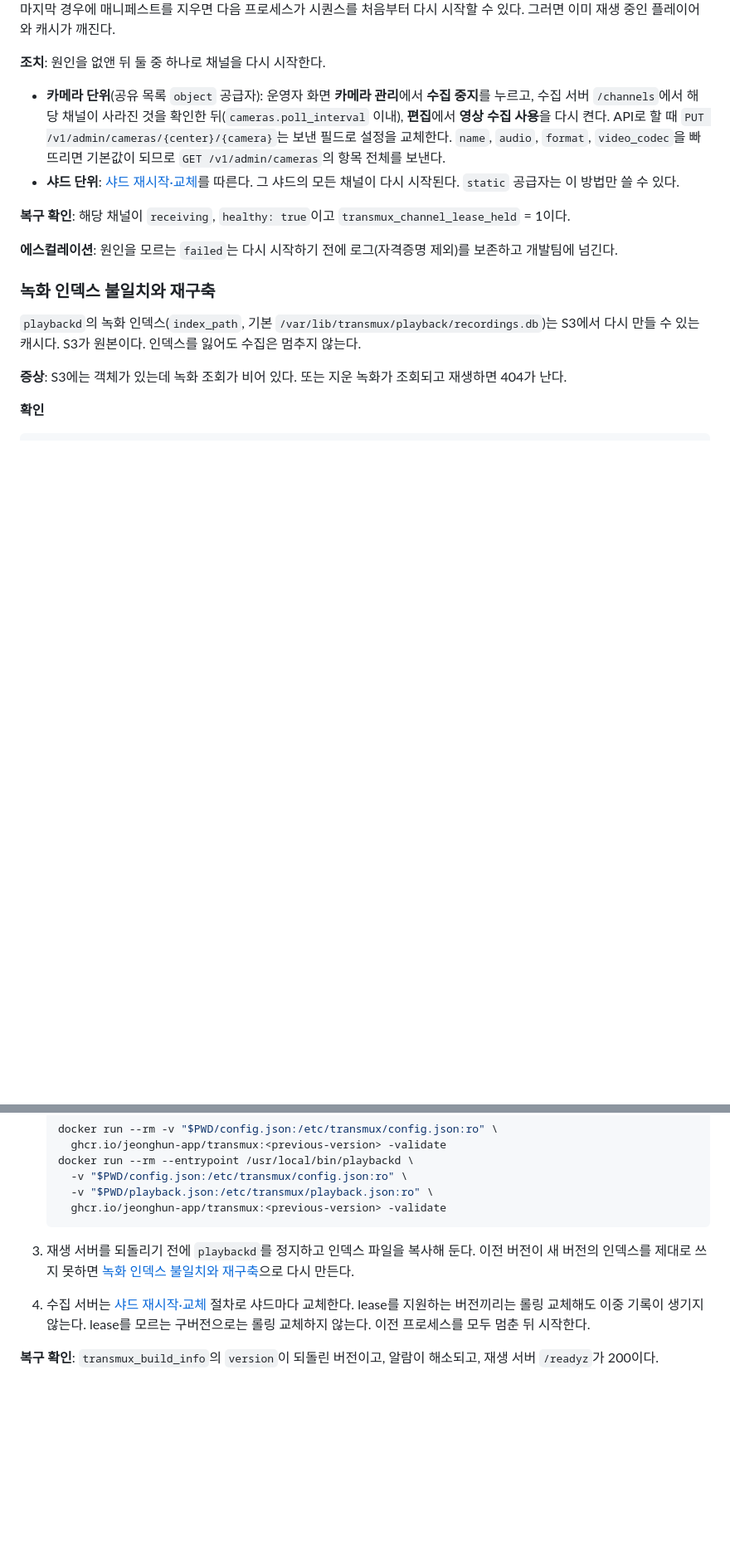
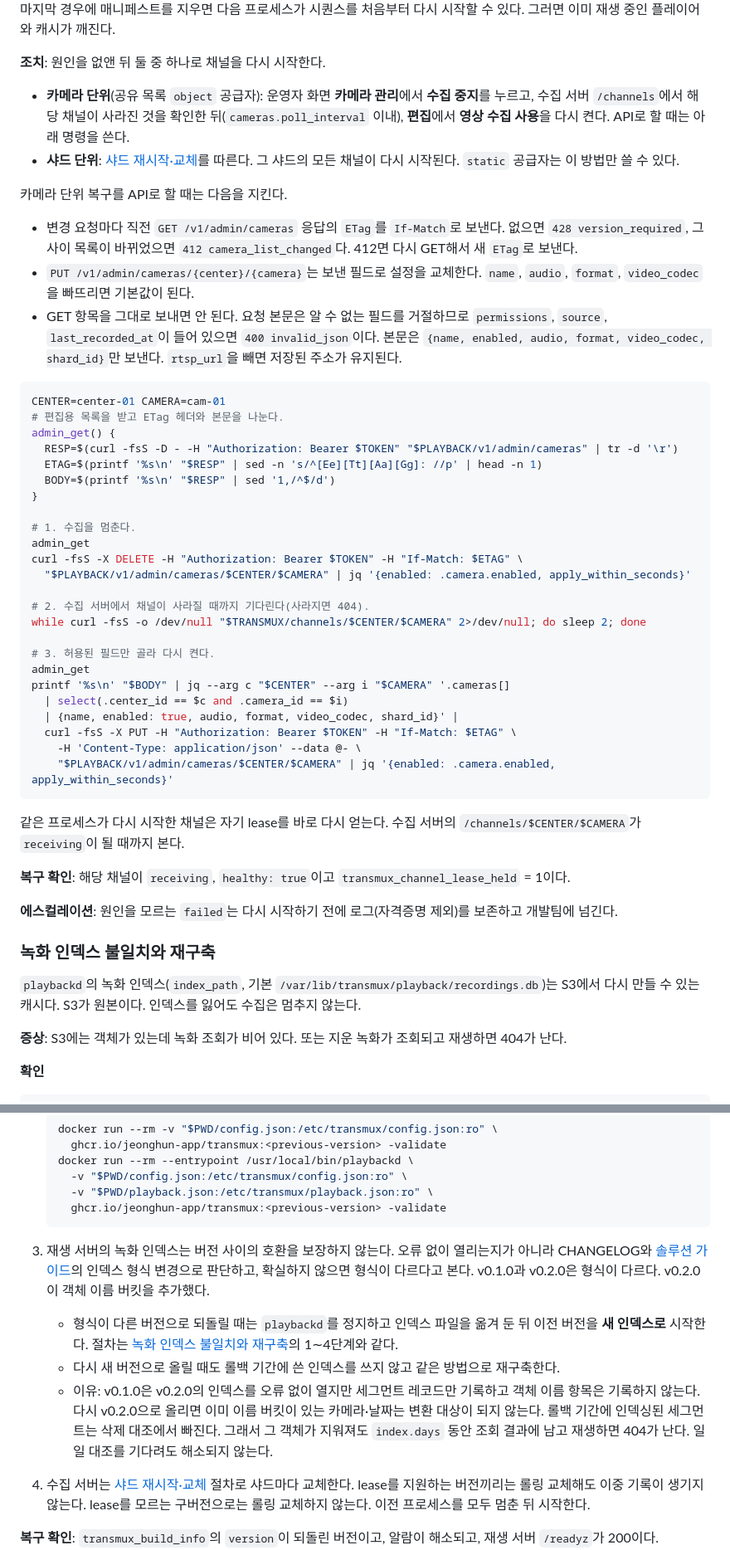
Before and after one commit to jeonghun-app/transmux, a Markdown page: docs/runbook.md, 2 parts joined by grey strips. Shown at 83% size. Rendered like a GitHub page; blank space fills up the shorter version.

Commit message:
Correct the runbook's camera re-enable, rollback and lease guidance
Address review on #34:

- Re-enabling a camera through the API needs the ETag from the editable
  list as If-Match and a body limited to name, enabled, audio, format,
  video_codec and shard_id; the full GET item is rejected as unknown
  fields. Add a runnable curl/jq sequence.
- A rollback across an index format change must start the older
  playbackd on a fresh index and rebuild again when moving forward:
  v0.1.0 writes only segment records into a v0.2.0 index, so those
  segments never reach the object-name bucket and are skipped by
  deletion reconciliation.
- Read the owner and expiry of a waiting channel from the
  "camera owned by another shard, waiting" log; /channels last_error is
  not set on that path and keeps stale errors.
- Lower the lease headroom threshold by operation_timeout, since the
  deadline only advances when a renewal completes.

Signed-off-by: simjh <80048764+jeonghun-app@users.noreply.github.com>
Co-Authored-By: Claude Opus 5.5 <noreply@anthropic.com>

````diff
--- a/docs/runbook.md
+++ b/docs/runbook.md
@@ -719,11 +731,51 @@ transmux_channel_state == 7
 
 - **카메라 단위**(공유 목록 `object` 공급자): 운영자 화면 **카메라 관리**에서 **수집 중지**를
   누르고, 수집 서버 `/channels`에서 해당 채널이 사라진 것을 확인한 뒤(`cameras.poll_interval`
-  이내), **편집**에서 **영상 수집 사용**을 다시 켠다. API로 할 때 `PUT /v1/admin/cameras/{center}/{camera}`는
-  보낸 필드로 설정을 교체한다. `name`, `audio`, `format`, `video_codec`을 빠뜨리면 기본값이
-  되므로 `GET /v1/admin/cameras`의 항목 전체를 보낸다.
+  이내), **편집**에서 **영상 수집 사용**을 다시 켠다. API로 할 때는 아래 명령을 쓴다.
 - **샤드 단위**: [샤드 재시작·교체](#샤드-재시작교체)를 따른다. 그 샤드의 모든 채널이 다시
   시작된다. `static` 공급자는 이 방법만 쓸 수 있다.
+
+카메라 단위 복구를 API로 할 때는 다음을 지킨다.
+
+- 변경 요청마다 직전 `GET /v1/admin/cameras` 응답의 `ETag`를 `If-Match`로 보낸다. 없으면
+  `428 version_required`, 그 사이 목록이 바뀌었으면 `412 camera_list_changed`다. 412면 다시
+  GET해서 새 `ETag`로 보낸다.
+- `PUT /v1/admin/cameras/{center}/{camera}`는 보낸 필드로 설정을 교체한다. `name`, `audio`,
+  `format`, `video_codec`을 빠뜨리면 기본값이 된다.
+- GET 항목을 그대로 보내면 안 된다. 요청 본문은 알 수 없는 필드를 거절하므로 `permissions`,
+  `source`, `last_recorded_at`이 들어 있으면 `400 invalid_json`이다. 본문은
+  `{name, enabled, audio, format, video_codec, shard_id}`만 보낸다. `rtsp_url`을 빼면 저장된
+  주소가 유지된다.
+
+```sh
+CENTER=center-01 CAMERA=cam-01
+# 편집용 목록을 받고 ETag 헤더와 본문을 나눈다.
+admin_get() {
+  RESP=$(curl -fsS -D - -H "Authorization: Bearer $TOKEN" "$PLAYBACK/v1/admin/cameras" | tr -d '\r')
+  ETAG=$(printf '%s\n' "$RESP" | sed -n 's/^[Ee][Tt][Aa][Gg]: //p' | head -n 1)
+  BODY=$(printf '%s\n' "$RESP" | sed '1,/^$/d')
+}
+
+# 1. 수집을 멈춘다.
+admin_get
+curl -fsS -X DELETE -H "Authorization: Bearer $TOKEN" -H "If-Match: $ETAG" \
+  "$PLAYBACK/v1/admin/cameras/$CENTER/$CAMERA" | jq '{enabled: .camera.enabled, apply_within_seconds}'
+
+# 2. 수집 서버에서 채널이 사라질 때까지 기다린다(사라지면 404).
+while curl -fsS -o /dev/null "$TRANSMUX/channels/$CENTER/$CAMERA" 2>/dev/null; do sleep 2; done
+
+# 3. 허용된 필드만 골라 다시 켠다.
+admin_get
+printf '%s\n' "$BODY" | jq --arg c "$CENTER" --arg i "$CAMERA" '.cameras[]
+  | select(.center_id == $c and .camera_id == $i)
+  | {name, enabled: true, audio, format, video_codec, shard_id}' |
+  curl -fsS -X PUT -H "Authorization: Bearer $TOKEN" -H "If-Match: $ETAG" \
+    -H 'Content-Type: application/json' --data @- \
+    "$PLAYBACK/v1/admin/cameras/$CENTER/$CAMERA" | jq '{enabled: .camera.enabled, apply_within_seconds}'
+```
+
+같은 프로세스가 다시 시작한 채널은 자기 lease를 바로 다시 얻는다. 수집 서버의
+`/channels/$CENTER/$CAMERA`가 `receiving`이 될 때까지 본다.
 
 **복구 확인**: 해당 채널이 `receiving`, `healthy: true`이고 `transmux_channel_lease_held` = 1이다.
 
@@ -828,9 +881,18 @@ curl -fsS -G -H "Authorization: Bearer $TOKEN" "$PLAYBACK/v1/recordings" \
      ghcr.io/jeonghun-app/transmux:<previous-version> -validate
    ```
 
-3. 재생 서버를 되돌리기 전에 `playbackd`를 정지하고 인덱스 파일을 복사해 둔다. 이전 버전이
-   새 버전의 인덱스를 제대로 쓰지 못하면 [녹화 인덱스 불일치와 재구축](#녹화-인덱스-불일치와-재구축)으로
-   다시 만든다.
+3. 재생 서버의 녹화 인덱스는 버전 사이의 호환을 보장하지 않는다. 오류 없이 열리는지가 아니라
+   CHANGELOG와 [솔루션 가이드](solution.md#api)의 인덱스 형식 변경으로 판단하고, 확실하지 않으면
+   형식이 다르다고 본다. v0.1.0과 v0.2.0은 형식이 다르다. v0.2.0이 객체 이름 버킷을 추가했다.
+   - 형식이 다른 버전으로 되돌릴 때는 `playbackd`를 정지하고 인덱스 파일을 옮겨 둔 뒤 이전 버전을
+     **새 인덱스로** 시작한다. 절차는 [녹화 인덱스 불일치와 재구축](#녹화-인덱스-불일치와-재구축)의
+     1∼4단계와 같다.
+   - 다시 새 버전으로 올릴 때도 롤백 기간에 쓴 인덱스를 쓰지 않고 같은 방법으로 재구축한다.
+   - 이유: v0.1.0은 v0.2.0의 인덱스를 오류 없이 열지만 세그먼트 레코드만 기록하고 객체 이름
+     항목은 기록하지 않는다. 다시 v0.2.0으로 올리면 이미 이름 버킷이 있는 카메라·날짜는 변환
+     대상이 되지 않는다. 롤백 기간에 인덱싱된 세그먼트는 삭제 대조에서 빠진다. 그래서 그 객체가
+     지워져도 `index.days` 동안 조회 결과에 남고 재생하면 404가 난다. 일일 대조를 기다려도
+     해소되지 않는다.
 4. 수집 서버는 [샤드 재시작·교체](#샤드-재시작교체) 절차로 샤드마다 교체한다. lease를 지원하는
    버전끼리는 롤링 교체해도 이중 기록이 생기지 않는다. lease를 모르는 구버전으로는 롤링 교체하지
    않는다. 이전 프로세스를 모두 멈춘 뒤 시작한다.
````
Also changed, not shown: other parts of docs/runbook.md (+18 -5 lines).
